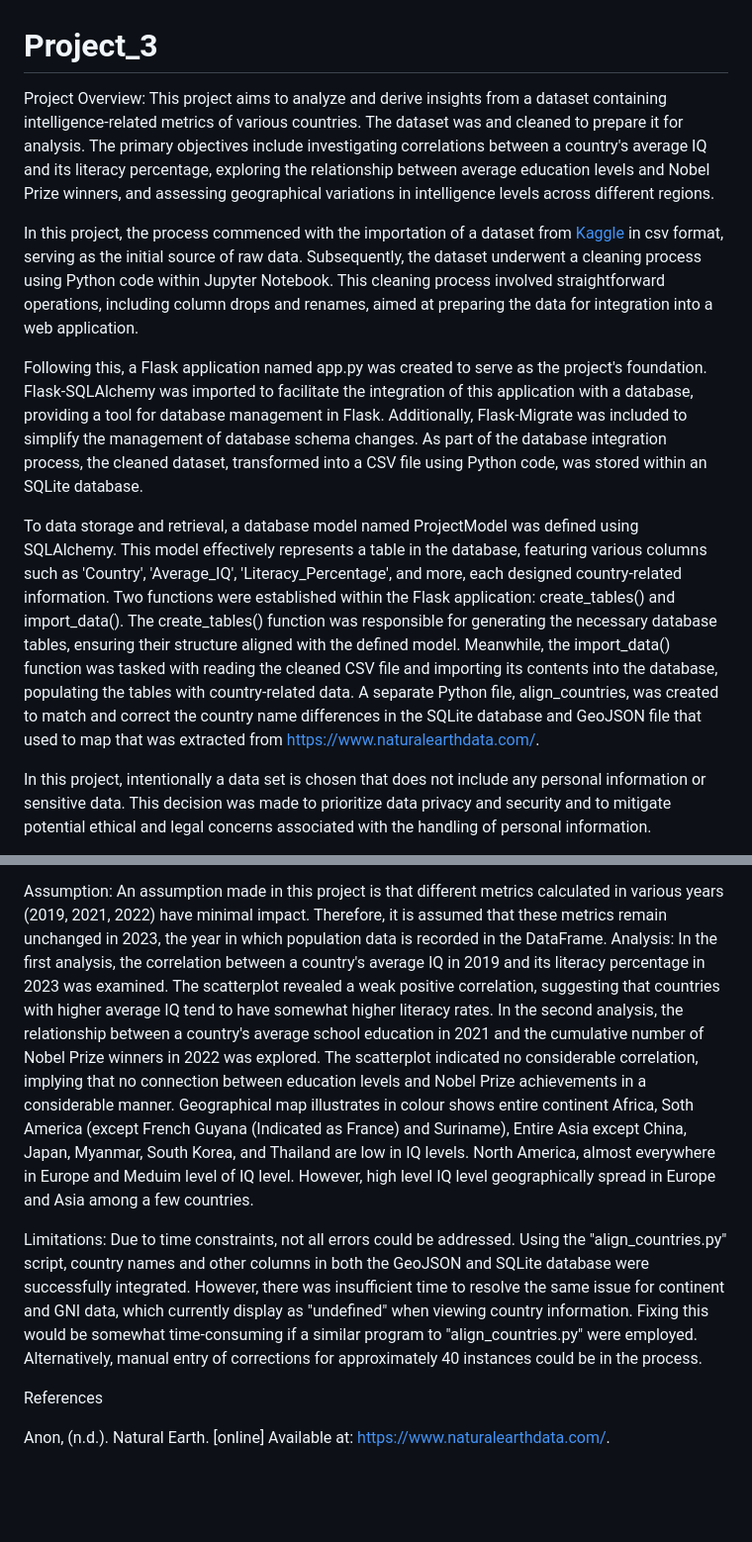
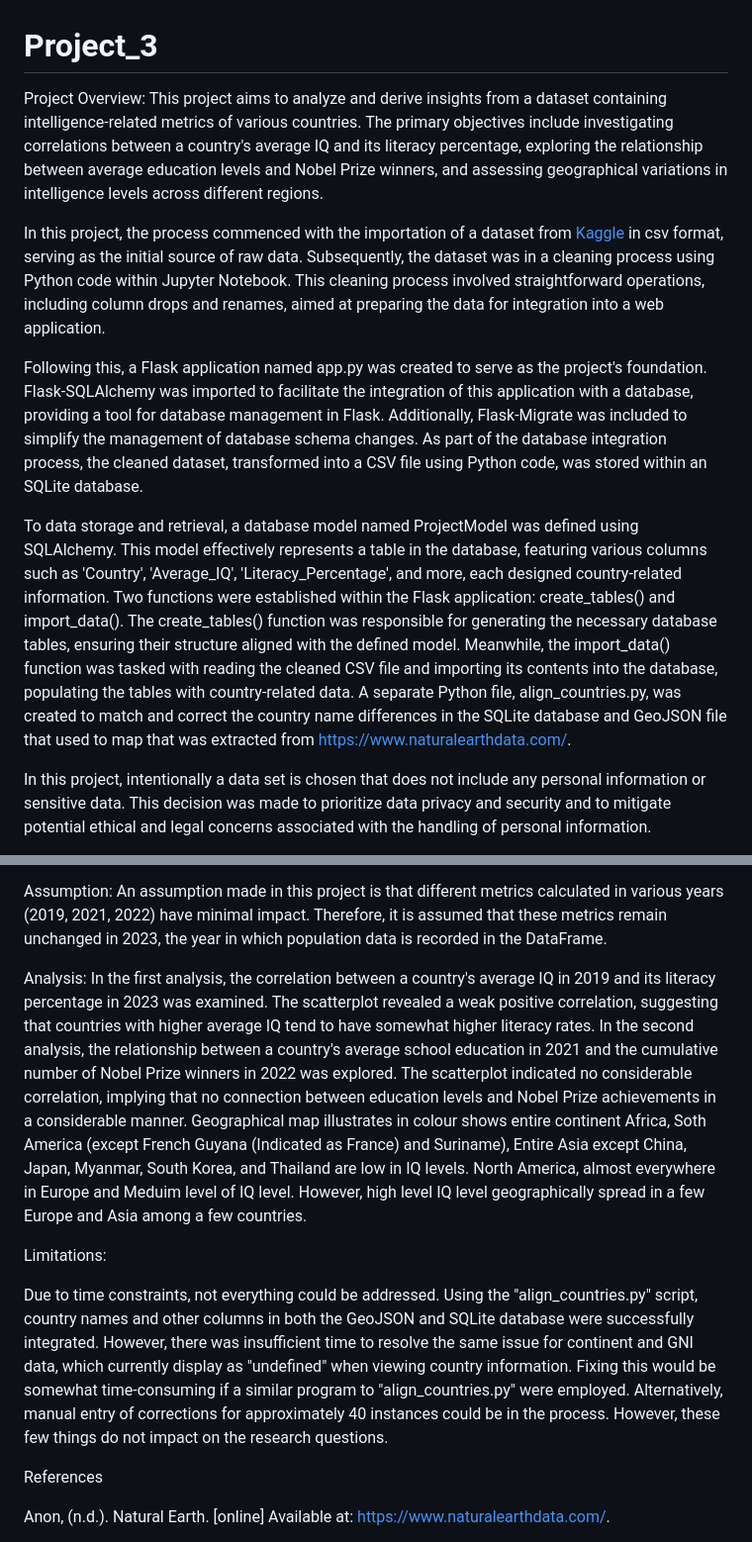
Before and after one commit to EsalaKa/Project_3, a Markdown page: README.md, 2 parts joined by grey strips. Shown: that part at 99% size. GitHub-like rendering; blank space fills up the shorter version.

Commit message:
3 rd Update

```diff
--- a/README.md
+++ b/README.md
@@ -1,14 +1,14 @@
 # Project_3
 
 Project Overview:
-This project aims to analyze and derive insights from a dataset containing intelligence-related metrics of various countries. The dataset was and cleaned to prepare it for analysis. The primary objectives include investigating correlations between a country's average IQ and its literacy percentage, exploring the relationship between average education levels and Nobel Prize winners, and assessing geographical variations in intelligence levels across different regions.
+This project aims to analyze and derive insights from a dataset containing intelligence-related metrics of various countries. The primary objectives include investigating correlations between a country's average IQ and its literacy percentage, exploring the relationship between average education levels and Nobel Prize winners, and assessing geographical variations in intelligence levels across different regions.
 
-In this project, the process commenced with the importation of a dataset from [Kaggle](https://www.kaggle.com/) in csv format, serving as the initial source of raw data. Subsequently, the dataset underwent a cleaning process using Python code within Jupyter Notebook. This cleaning process involved straightforward operations, including column drops and renames, aimed at preparing the data for integration into a web application.
+In this project, the process commenced with the importation of a dataset from [Kaggle](https://www.kaggle.com/) in csv format, serving as the initial source of raw data. Subsequently, the dataset was in a cleaning process using Python code within Jupyter Notebook. This cleaning process involved straightforward operations, including column drops and renames, aimed at preparing the data for integration into a web application.
 
 Following this, a Flask application named app.py was created to serve as the project's foundation. Flask-SQLAlchemy was imported to facilitate the integration of this application with a database, providing a tool for database management in Flask. Additionally, Flask-Migrate was included to simplify the management of database schema changes. As part of the database integration process, the cleaned dataset, transformed into a CSV file using Python code, was stored within an SQLite database.
 
 To data storage and retrieval, a database model named ProjectModel was defined using SQLAlchemy. This model effectively represents a table in the database, featuring various columns such as 'Country', 'Average_IQ', 'Literacy_Percentage', and more, each designed  country-related information.
-Two  functions were established within the Flask application: create_tables() and import_data(). The create_tables() function was responsible for generating the necessary database tables, ensuring their structure aligned with the defined model. Meanwhile, the import_data() function was tasked with reading the cleaned CSV file and importing its contents into the database, populating the tables with  country-related data. A separate Python file, align_countries, was created to match and correct the country name differences in the SQLite database and GeoJSON file that used to map that was extracted from https://www.naturalearthdata.com/.
+Two  functions were established within the Flask application: create_tables() and import_data(). The create_tables() function was responsible for generating the necessary database tables, ensuring their structure aligned with the defined model. Meanwhile, the import_data() function was tasked with reading the cleaned CSV file and importing its contents into the database, populating the tables with  country-related data. A separate Python file, align_countries.py, was created to match and correct the country name differences in the SQLite database and GeoJSON file that used to map that was extracted from https://www.naturalearthdata.com/.
 
 
 In this project, intentionally a data set is chosen that does not include any personal information or sensitive data. This decision was made to prioritize data privacy and security and to mitigate potential ethical and legal concerns associated with the handling of personal information.
@@ -32,11 +32,13 @@ Is there a geographical correlation with people's intelligence levels?
 
 Assumption:
 An assumption made in this project is that different metrics calculated in various years (2019, 2021, 2022) have minimal impact. Therefore, it is assumed that these metrics remain unchanged in 2023, the year in which population data is recorded in the DataFrame.
+
 Analysis:
-In the first analysis, the correlation between a country's average IQ in 2019 and its literacy percentage in 2023 was examined. The scatterplot revealed a weak positive correlation, suggesting that countries with higher average IQ tend to have somewhat higher literacy rates. In the second analysis, the relationship between a country's average school education in 2021 and the cumulative number of Nobel Prize winners in 2022 was explored. The scatterplot indicated no considerable correlation, implying that no connection between education levels and Nobel Prize achievements in a considerable manner. Geographical map illustrates in colour shows entire continent Africa, Soth America (except French Guyana (Indicated as France) and Suriname), Entire Asia except China, Japan, Myanmar, South Korea, and Thailand are low in IQ levels. North America, almost everywhere in Europe and Meduim level of IQ level. However, high level IQ level geographically spread in Europe and Asia among a few countries.
+In the first analysis, the correlation between a country's average IQ in 2019 and its literacy percentage in 2023 was examined. The scatterplot revealed a weak positive correlation, suggesting that countries with higher average IQ tend to have somewhat higher literacy rates. In the second analysis, the relationship between a country's average school education in 2021 and the cumulative number of Nobel Prize winners in 2022 was explored. The scatterplot indicated no considerable correlation, implying that no connection between education levels and Nobel Prize achievements in a considerable manner. Geographical map illustrates in colour shows entire continent Africa, Soth America (except French Guyana (Indicated as France) and Suriname), Entire Asia except China, Japan, Myanmar, South Korea, and Thailand are low in IQ levels. North America, almost everywhere in Europe and Meduim level of IQ level. However, high level IQ level geographically spread in a few Europe and Asia among a few countries.
 
 Limitations:
-Due to time constraints, not all errors could be addressed. Using the "align_countries.py" script, country names and other columns in both the GeoJSON and SQLite database were successfully integrated. However, there was insufficient time to resolve the same issue for continent and GNI data, which currently display as "undefined" when viewing country information. Fixing this would be somewhat time-consuming if a similar program to "align_countries.py" were employed. Alternatively, manual entry of corrections for approximately 40 instances could be in the process.
+
+Due to time constraints, not everything could be addressed. Using the "align_countries.py" script, country names and other columns in both the GeoJSON and SQLite database were successfully integrated. However, there was insufficient time to resolve the same issue for continent and GNI data, which currently display as "undefined" when viewing country information. Fixing this would be somewhat time-consuming if a similar program to "align_countries.py" were employed. Alternatively, manual entry of corrections for approximately 40 instances could be in the process. However, these few things do not impact on the research questions.
 
 References
 
```
